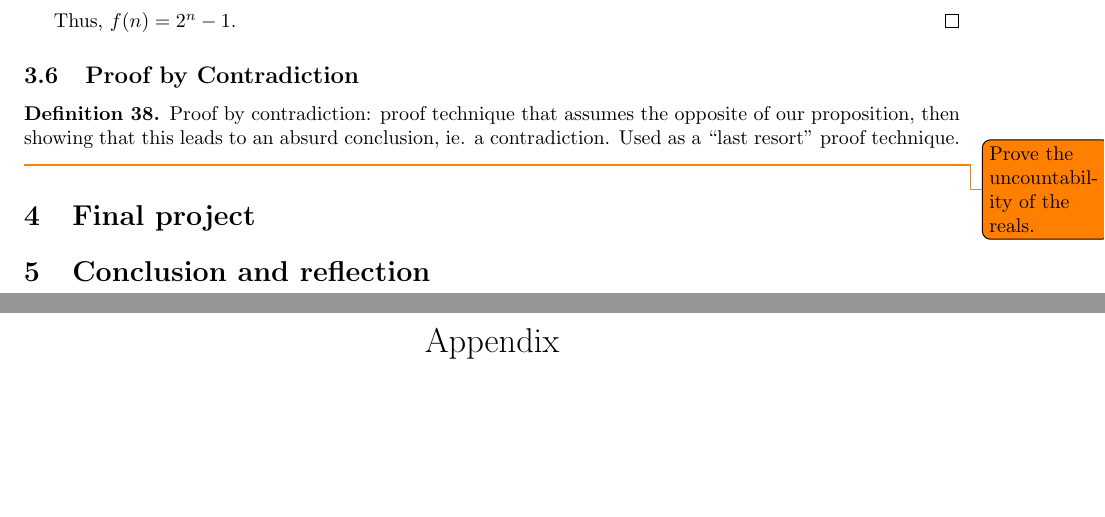
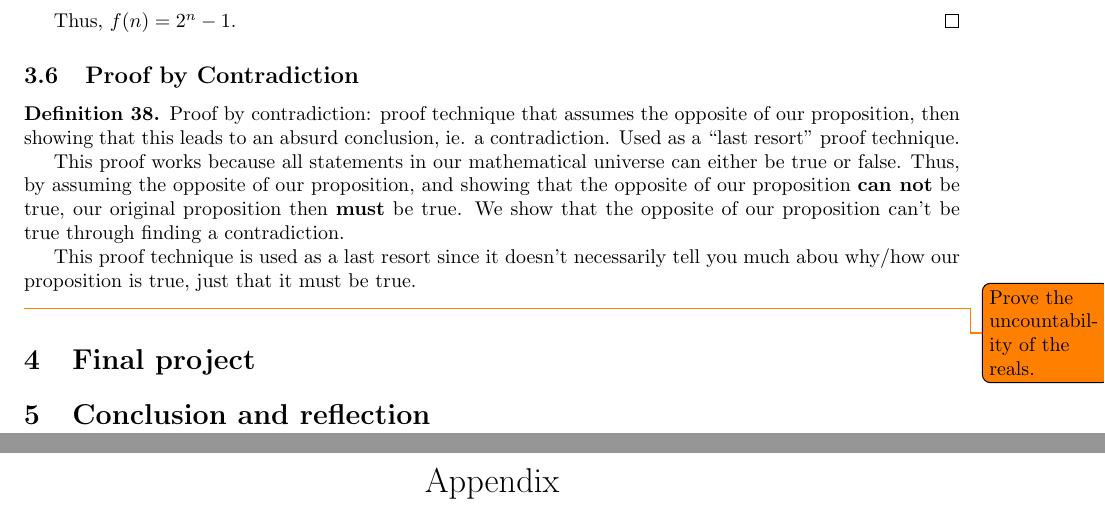
Before and after one commit to samlyme/Assignments-F2025, a LaTeX document (MAT3100W/Portfollio/portfolio.tex): two parts of pages 9 and 10 of 11, joined at a grey line, cut so that both start at the same text, the shorter picture padded with empty space. Compiled offline with pdfLaTeX.

Commit message:
add writeup to contradiction

```diff
--- a/MAT3100W/Portfollio/portfolio.tex
+++ b/MAT3100W/Portfollio/portfolio.tex
@@ -672,6 +672,15 @@ Given \(a \equiv a' \pmod m \) and \(b \equiv b' \pmod m \):
     Proof by contradiction: proof technique that assumes the opposite of
     our proposition, then showing that this leads to an absurd conclusion,
     ie. a contradiction. Used as a ``last resort'' proof technique.
+
+    This proof works because all statements in our mathematical universe can
+    either be true or false. Thus, by assuming the opposite of our proposition,
+    and showing that the opposite of our proposition \textbf{can not} be true,
+    our original proposition then \textbf{must} be true. We show that the
+    opposite of our proposition can't be true through finding a contradiction.
+
+    This proof technique is used as a last resort since it doesn't necessarily
+    tell you much abou why/how our proposition is true, just that it must be true.
 \end{definition}
 
 \todo{Prove the uncountability of the reals.}
```
Also changed, not shown: MAT3100W/Portfollio/portfolio.pdf, 1 other file.
